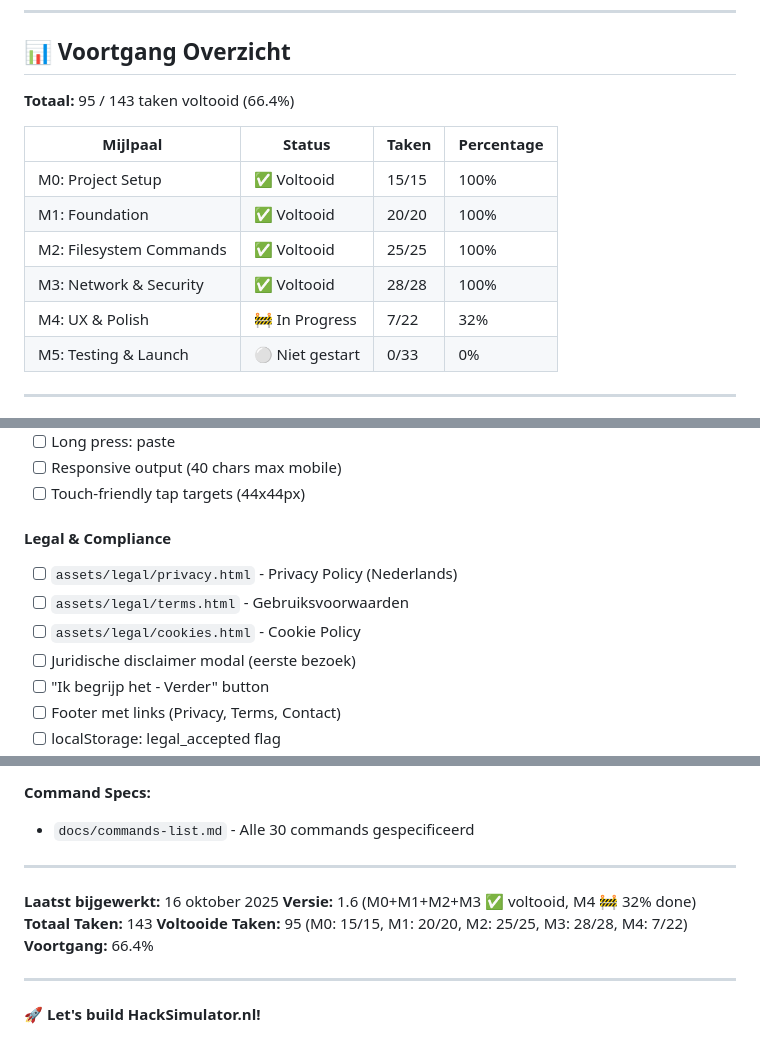
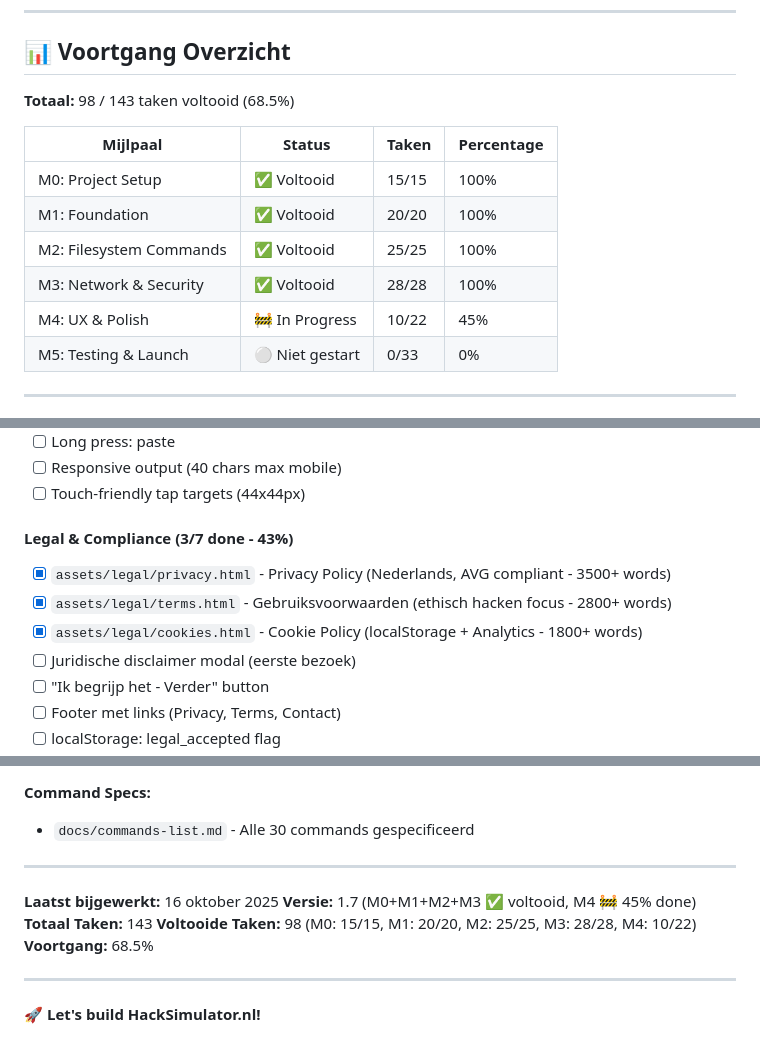
Before and after one commit to JanWillemWubkes/hacksimulator, a Markdown page: TASKS.md, 3 parts joined by grey strips. Drawn GitHub-style.

Commit message:
Update TASKS.md: M4 at 45% (10/22 tasks complete)

```diff
--- a/TASKS.md
+++ b/TASKS.md
@@ -8,7 +8,7 @@
 
 ## 📊 Voortgang Overzicht
 
-**Totaal:** 95 / 143 taken voltooid (66.4%)
+**Totaal:** 98 / 143 taken voltooid (68.5%)
 
 | Mijlpaal | Status | Taken | Percentage |
 |----------|--------|-------|------------|
@@ -16,7 +16,7 @@
 | M1: Foundation | ✅ Voltooid | 20/20 | 100% |
 | M2: Filesystem Commands | ✅ Voltooid | 25/25 | 100% |
 | M3: Network & Security | ✅ Voltooid | 28/28 | 100% |
-| M4: UX & Polish | 🚧 In Progress | 7/22 | 32% |
+| M4: UX & Polish | 🚧 In Progress | 10/22 | 45% |
 | M5: Testing & Launch | ⚪ Niet gestart | 0/33 | 0% |
 
 ---
@@ -258,10 +258,10 @@
 - [ ] Responsive output (40 chars max mobile)
 - [ ] Touch-friendly tap targets (44x44px)
 
-#### Legal & Compliance
-- [ ] `assets/legal/privacy.html` - Privacy Policy (Nederlands)
-- [ ] `assets/legal/terms.html` - Gebruiksvoorwaarden
-- [ ] `assets/legal/cookies.html` - Cookie Policy
+#### Legal & Compliance (3/7 done - 43%)
+- [x] `assets/legal/privacy.html` - Privacy Policy (Nederlands, AVG compliant - 3500+ words)
+- [x] `assets/legal/terms.html` - Gebruiksvoorwaarden (ethisch hacken focus - 2800+ words)
+- [x] `assets/legal/cookies.html` - Cookie Policy (localStorage + Analytics - 1800+ words)
 - [ ] Juridische disclaimer modal (eerste bezoek)
 - [ ] "Ik begrijp het - Verder" button
 - [ ] Footer met links (Privacy, Terms, Contact)
@@ -483,10 +483,10 @@ docs/prd.md → PLANNING.md → TASKS.md → CLAUDE.md
 ---
 
 **Laatst bijgewerkt:** 16 oktober 2025
-**Versie:** 1.6 (M0+M1+M2+M3 ✅ voltooid, M4 🚧 32% done)
+**Versie:** 1.7 (M0+M1+M2+M3 ✅ voltooid, M4 🚧 45% done)
 **Totaal Taken:** 143
-**Voltooide Taken:** 95 (M0: 15/15, M1: 20/20, M2: 25/25, M3: 28/28, M4: 7/22)
-**Voortgang:** 66.4%
+**Voltooide Taken:** 98 (M0: 15/15, M1: 20/20, M2: 25/25, M3: 28/28, M4: 10/22)
+**Voortgang:** 68.5%
 
 ---
 
```
